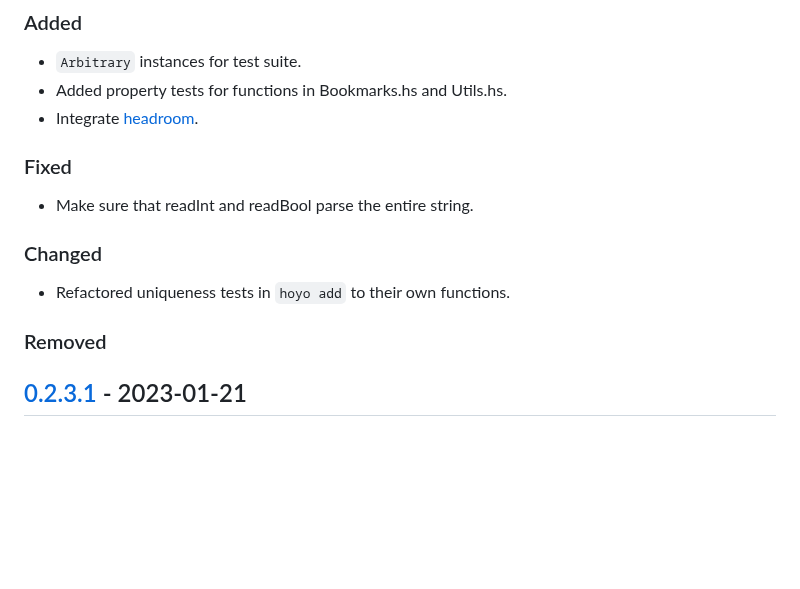
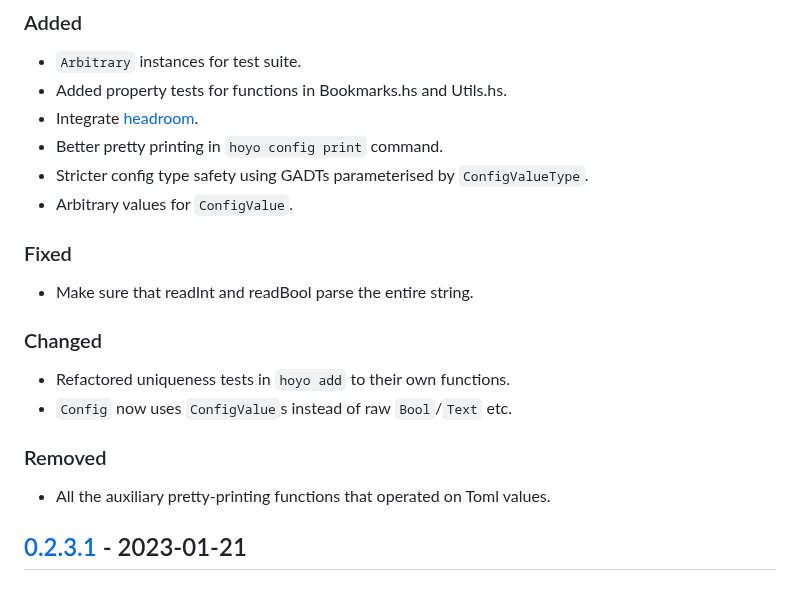
Before and after one commit to fpringle/hoyo, a Markdown page: CHANGELOG.md, the part around the change. Rendered like a GitHub page; blank space fills up the shorter version.

Commit message:
update changelog

```diff
--- a/CHANGELOG.md
+++ b/CHANGELOG.md
@@ -13,6 +13,9 @@ and this project adheres to the
 - `Arbitrary` instances for test suite.
 - Added property tests for functions in Bookmarks.hs and Utils.hs.
 - Integrate [headroom](https://github.com/vaclavsvejcar/headroom).
+- Better pretty printing in `hoyo config print` command.
+- Stricter config type safety using GADTs parameterised by `ConfigValueType`.
+- Arbitrary values for `ConfigValue`.
 
 ### Fixed
 
@@ -21,8 +24,11 @@ and this project adheres to the
 ### Changed
 
 - Refactored uniqueness tests in `hoyo add` to their own functions.
+- `Config` now uses `ConfigValue`s instead of raw `Bool`/`Text` etc.
 
 ### Removed
+
+- All the auxiliary pretty-printing functions that operated on Toml values.
 
 ## [0.2.3.1] - 2023-01-21
 
```
Also changed, not shown: docs/CHANGELOG.md (+6 -0 lines).
